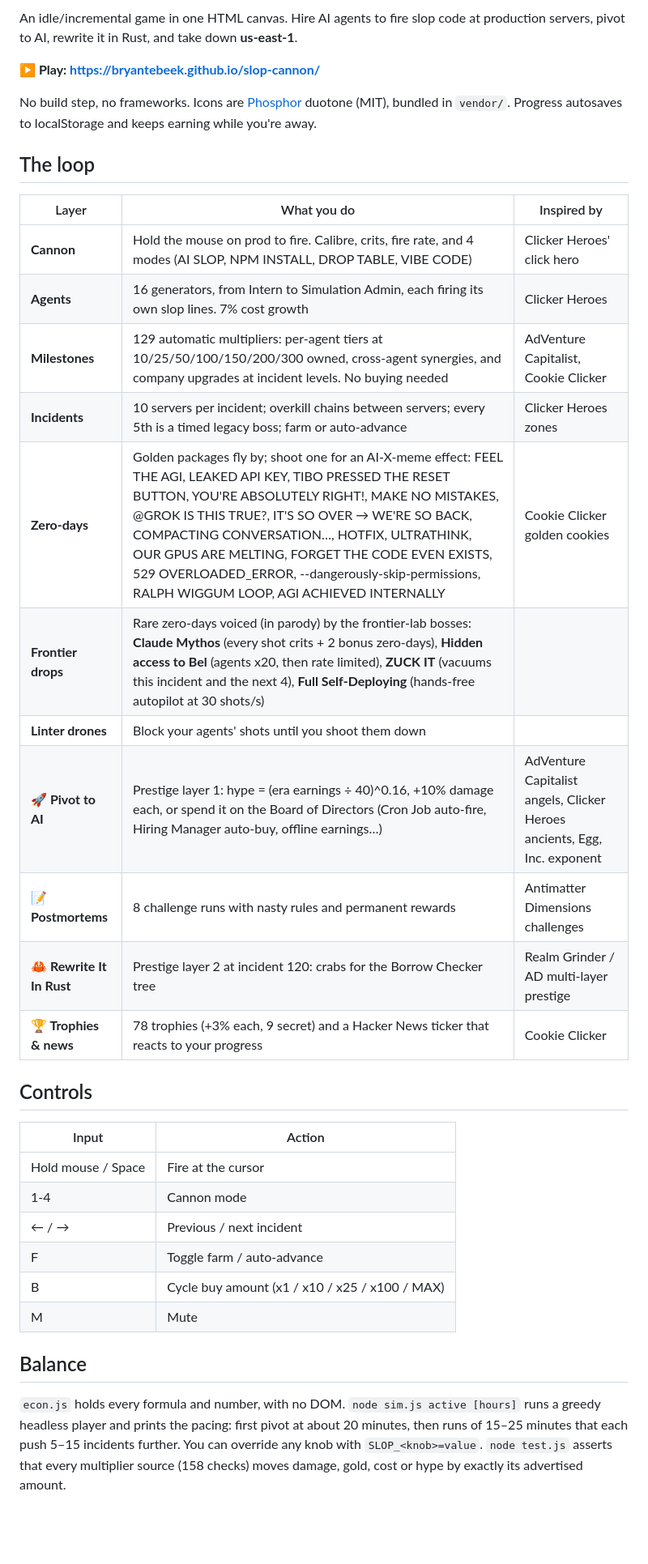
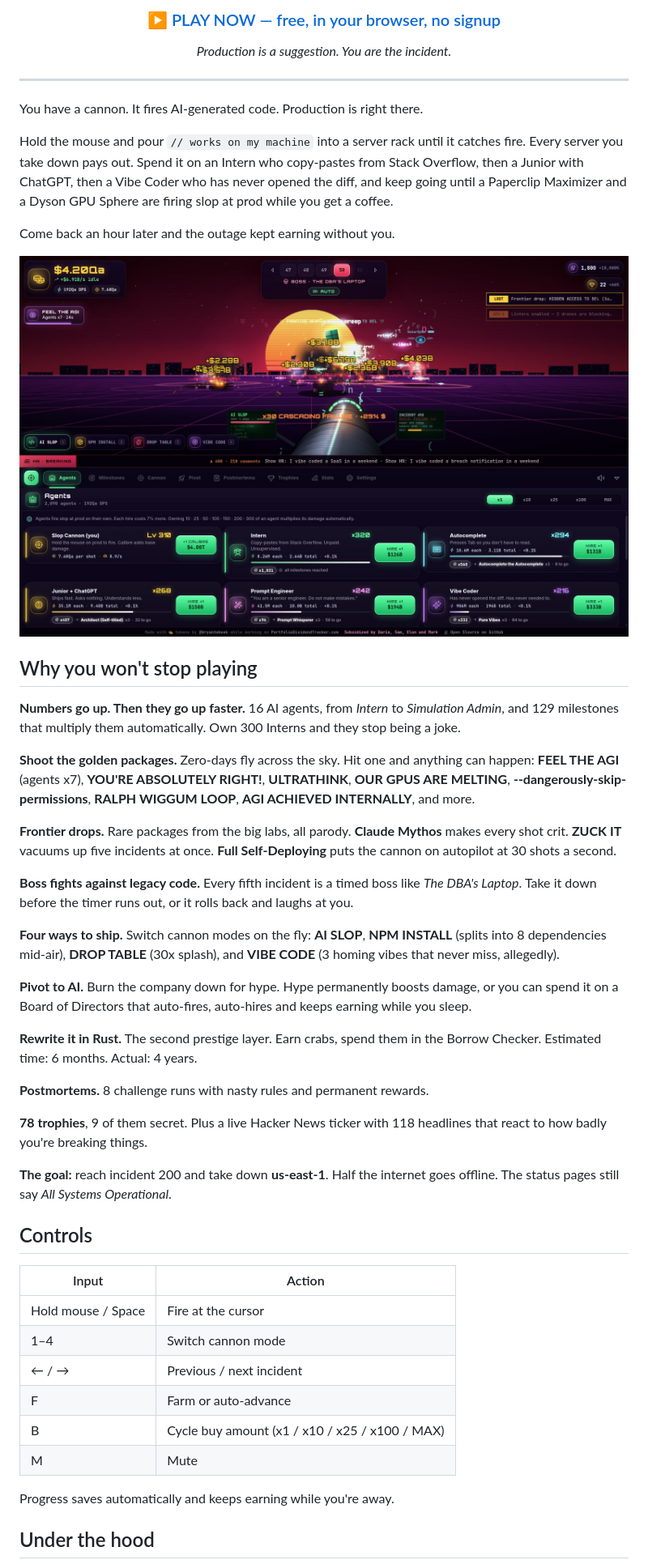
Before and after one commit to bryantebeek/slop-cannon, a Markdown page: README.md, the part around one of its changes. Shown at 81% size. GitHub-like rendering; pictures changed too: media/gameplay.jpg (added); blank space fills up the shorter version.

Commit message:
README: key art, gameplay shot, and a rewrite that sells the game

```diff
--- a/README.md
+++ b/README.md
@@ -2,38 +4,54 @@
 
-An idle/incremental game in one HTML canvas. Hire AI agents to fire slop code at production servers, pivot to AI, rewrite it in Rust, and take down **us-east-1**.
+<h3 align="center">
+  <a href="https://bryantebeek.github.io/slop-cannon/">▶ PLAY NOW — free, in your browser, no signup</a>
+</h3>
 
-**▶ Play: https://bryantebeek.github.io/slop-cannon/**
+<p align="center"><i>Production is a suggestion. You are the incident.</i></p>
 
-No build step, no frameworks. Icons are [Phosphor](https://phosphoricons.com) duotone (MIT), bundled in `vendor/`. Progress autosaves to localStorage and keeps earning while you're away.
+---
 
-## The loop
+You have a cannon. It fires AI-generated code. Production is right there.
 
-| Layer | What you do | Inspired by |
-|---|---|---|
-| **Cannon** | Hold the mouse on prod to fire. Calibre, crits, fire rate, and 4 modes (AI SLOP, NPM INSTALL, DROP TABLE, VIBE CODE) | Clicker Heroes' click hero |
-| **Agents** | 16 generators, from Intern to Simulation Admin, each firing its own slop lines. 7% cost growth | Clicker Heroes |
-| **Milestones** | 129 automatic multipliers: per-agent tiers at 10/25/50/100/150/200/300 owned, cross-agent synergies, and company upgrades at incident levels. No buying needed | AdVenture Capitalist, Cookie Clicker |
-| **Incidents** | 10 servers per incident; overkill chains between servers; every 5th is a timed legacy boss; farm or auto-advance | Clicker Heroes zones |
-| **Zero-days** | Golden packages fly by; shoot one for an AI-X-meme effect: FEEL THE AGI, LEAKED API KEY, TIBO PRESSED THE RESET BUTTON, YOU'RE ABSOLUTELY RIGHT!, MAKE NO MISTAKES, @GROK IS THIS TRUE?, IT'S SO OVER → WE'RE SO BACK, COMPACTING CONVERSATION…, HOTFIX, ULTRATHINK, OUR GPUS ARE MELTING, FORGET THE CODE EVEN EXISTS, 529 OVERLOADED_ERROR, --dangerously-skip-permissions, RALPH WIGGUM LOOP, AGI ACHIEVED INTERNALLY | Cookie Clicker golden cookies |
-| **Frontier drops** | Rare zero-days voiced (in parody) by the frontier-lab bosses: **Claude Mythos** (every shot crits + 2 bonus zero-days), **Hidden access to Bel** (agents x20, then rate limited), **ZUCK IT** (vacuums this incident and the next 4), **Full Self-Deploying** (hands-free autopilot at 30 shots/s) | |
-| **Linter drones** | Block your agents' shots until you shoot them down | |
-| **🚀 Pivot to AI** | Prestige layer 1: hype = (era earnings ÷ 40)^0.16, +10% damage each, or spend it on the Board of Directors (Cron Job auto-fire, Hiring Manager auto-buy, offline earnings…) | AdVenture Capitalist angels, Clicker Heroes ancients, Egg, Inc. exponent |
-| **📝 Postmortems** | 8 challenge runs with nasty rules and permanent rewards | Antimatter Dimensions challenges |
-| **🦀 Rewrite It In Rust** | Prestige layer 2 at incident 120: crabs for the Borrow Checker tree | Realm Grinder / AD multi-layer prestige |
-| **🏆 Trophies & news** | 78 trophies (+3% each, 9 secret) and a Hacker News ticker that reacts to your progress | Cookie Clicker |
+Hold the mouse and pour `// works on my machine` into a server rack until it catches fire. Every server you take down pays out. Spend it on an Intern who copy-pastes from Stack Overflow, then a Junior with ChatGPT, then a Vibe Coder who has never opened the diff, and keep going until a Paperclip Maximizer and a Dyson GPU Sphere are firing slop at prod while you get a coffee.
+
+Come back an hour later and the outage kept earning without you.
+
+<p align="center"><img src="media/gameplay.jpg" alt="A boss fight at incident 50: money popping off burning servers while a frontier drop flies past" width="100%"></p>
+
+## Why you won't stop playing
+
+**Numbers go up. Then they go up faster.** 16 AI agents, from *Intern* to *Simulation Admin*, and 129 milestones that multiply them automatically. Own 300 Interns and they stop being a joke.
+
+**Shoot the golden packages.** Zero-days fly across the sky. Hit one and anything can happen: **FEEL THE AGI** (agents x7), **YOU'RE ABSOLUTELY RIGHT!**, **ULTRATHINK**, **OUR GPUS ARE MELTING**, **--dangerously-skip-permissions**, **RALPH WIGGUM LOOP**, **AGI ACHIEVED INTERNALLY**, and more.
+
+**Frontier drops.** Rare packages from the big labs, all parody. **Claude Mythos** makes every shot crit. **ZUCK IT** vacuums up five incidents at once. **Full Self-Deploying** puts the cannon on autopilot at 30 shots a second.
+
+**Boss fights against legacy code.** Every fifth incident is a timed boss like *The DBA's Laptop*. Take it down before the timer runs out, or it rolls back and laughs at you.
+
+**Four ways to ship.** Switch cannon modes on the fly: **AI SLOP**, **NPM INSTALL** (splits into 8 dependencies mid-air), **DROP TABLE** (30x splash), and **VIBE CODE** (3 homing vibes that never miss, allegedly).
+
+**Pivot to AI.** Burn the company down for hype. Hype permanently boosts damage, or you can spend it on a Board of Directors that auto-fires, auto-hires and keeps earning while you sleep.
+
+**Rewrite it in Rust.** The second prestige layer. Earn crabs, spend them in the Borrow Checker. Estimated time: 6 months. Actual: 4 years.
+
+**Postmortems.** 8 challenge runs with nasty rules and permanent rewards.
+
+**78 trophies**, 9 of them secret. Plus a live Hacker News ticker with 118 headlines that react to how badly you're breaking things.
+
+**The goal:** reach incident 200 and take down **us-east-1**. Half the internet goes offline. The status pages still say *All Systems Operational*.
 
 ## Controls
 
 | Input | Action |
 |---|---|
 | Hold mouse / Space | Fire at the cursor |
-| 1-4 | Cannon mode |
+| 1–4 | Switch cannon mode |
 | ← / → | Previous / next incident |
-| F | Toggle farm / auto-advance |
+| F | Farm or auto-advance |
 | B | Cycle buy amount (x1 / x10 / x25 / x100 / MAX) |
 | M | Mute |
 
-## Balance
+Progress saves automatically and keeps earning while you're away.
 
-`econ.js` holds every formula and number, with no DOM. `node sim.js active [hours]` runs a greedy headless player and prints the pacing: first pivot at about 20 minutes, then runs of 15–25 minutes that each push 5–15 incidents further. You can override any knob with `SLOP_<knob>=value`. `node test.js` asserts that every multiplier source (158 checks) moves damage, gold, cost or hype by exactly its advertised amount.
+## Under the hood
 
```
Also changed, not shown: other parts of README.md (+17 -2 lines), media/keyart.jpg (added).
